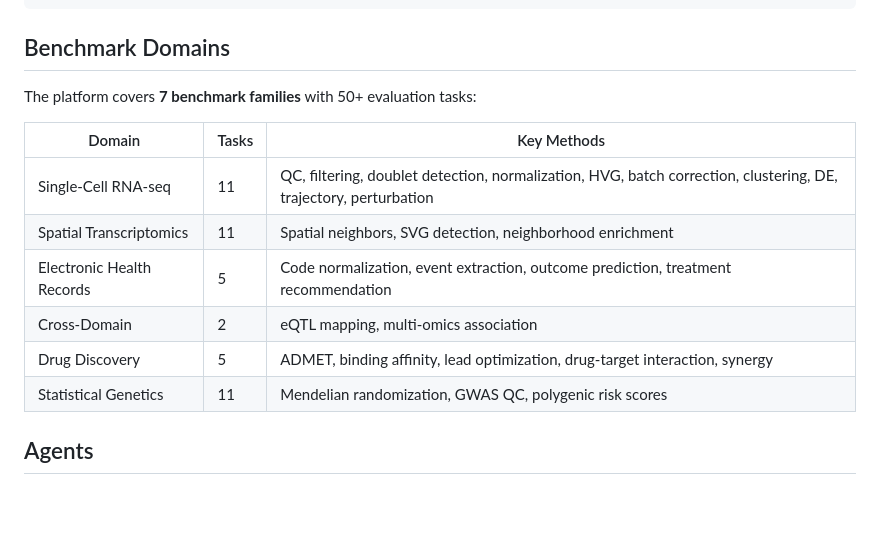
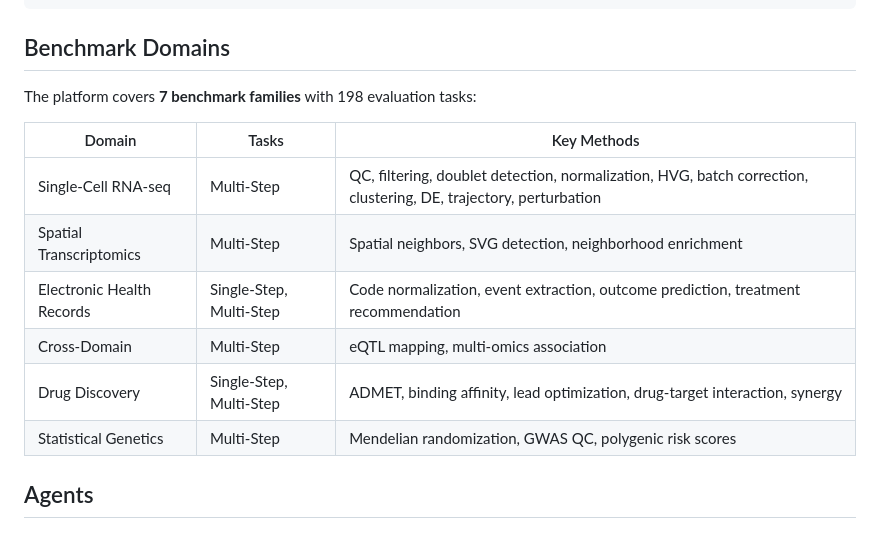
Before and after one commit to HelloWorldLTY/SciAgentArena, a Markdown page: README.md, the part around the change. Rendered like a GitHub page; blank space fills up the shorter version.

```diff
--- a/README.md
+++ b/README.md
@@ -22,16 +22,16 @@ SciAgentArena/
 
 ## Benchmark Domains
 
-The platform covers **7 benchmark families** with 50+ evaluation tasks:
+The platform covers **7 benchmark families** with 198 evaluation tasks:
 
 | Domain | Tasks | Key Methods |
 |--------|-------|-------------|
-| Single-Cell RNA-seq | 11 | QC, filtering, doublet detection, normalization, HVG, batch correction, clustering, DE, trajectory, perturbation |
-| Spatial Transcriptomics | 11 | Spatial neighbors, SVG detection, neighborhood enrichment |
-| Electronic Health Records | 5 | Code normalization, event extraction, outcome prediction, treatment recommendation |
-| Cross-Domain | 2 | eQTL mapping, multi-omics association |
-| Drug Discovery | 5 | ADMET, binding affinity, lead optimization, drug-target interaction, synergy |
-| Statistical Genetics | 11 | Mendelian randomization, GWAS QC, polygenic risk scores |
+| Single-Cell RNA-seq | Multi-Step | QC, filtering, doublet detection, normalization, HVG, batch correction, clustering, DE, trajectory, perturbation |
+| Spatial Transcriptomics | Multi-Step | Spatial neighbors, SVG detection, neighborhood enrichment |
+| Electronic Health Records | Single-Step, Multi-Step | Code normalization, event extraction, outcome prediction, treatment recommendation |
+| Cross-Domain | Multi-Step | eQTL mapping, multi-omics association |
+| Drug Discovery | Single-Step, Multi-Step | ADMET, binding affinity, lead optimization, drug-target interaction, synergy |
+| Statistical Genetics | Multi-Step | Mendelian randomization, GWAS QC, polygenic risk scores |
 
 ## Agents
 
```
